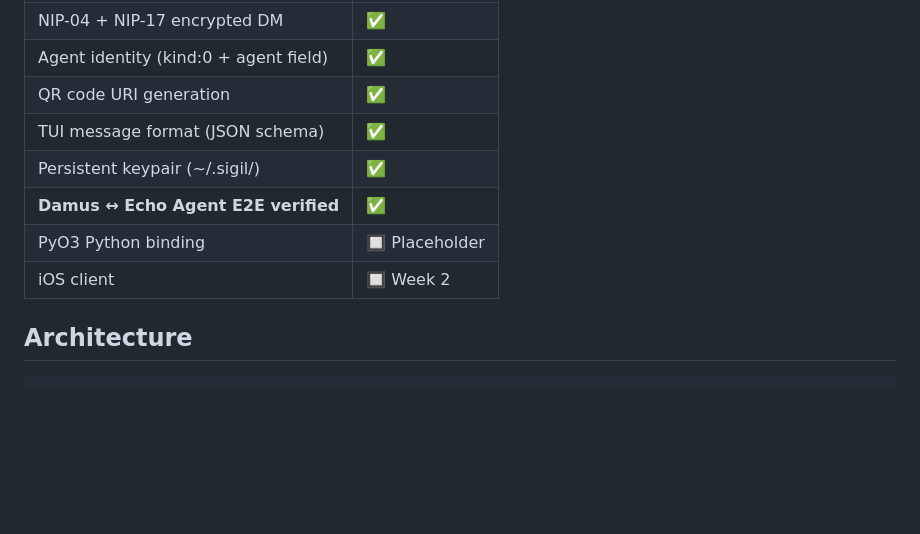
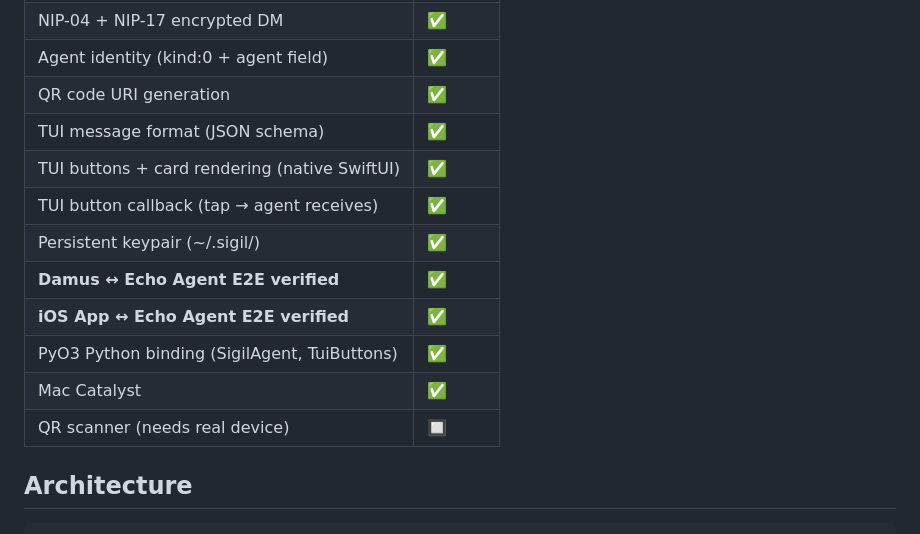
Before and after one commit to lmanchu/sigil, a Markdown page: README.md, the part around the change. Rendered like a GitHub page; blank space fills up the shorter version.

Commit message:
docs: update README with all verified milestones
Co-Authored-By: Claude Opus 4.6 (1M context) <noreply@anthropic.com>

```diff
--- a/README.md
+++ b/README.md
@@ -24,10 +24,14 @@ Sigil is a messenger built for the agent era — where agents and humans communi
 | Agent identity (kind:0 + agent field) | ✅ |
 | QR code URI generation | ✅ |
 | TUI message format (JSON schema) | ✅ |
+| TUI buttons + card rendering (native SwiftUI) | ✅ |
+| TUI button callback (tap → agent receives) | ✅ |
 | Persistent keypair (~/.sigil/) | ✅ |
 | **Damus ↔ Echo Agent E2E verified** | ✅ |
-| PyO3 Python binding | 🔲 Placeholder |
-| iOS client | 🔲 Week 2 |
+| **iOS App ↔ Echo Agent E2E verified** | ✅ |
+| PyO3 Python binding (SigilAgent, TuiButtons) | ✅ |
+| Mac Catalyst | ✅ |
+| QR scanner (needs real device) | 🔲 |
 
 ## Architecture
 
```
